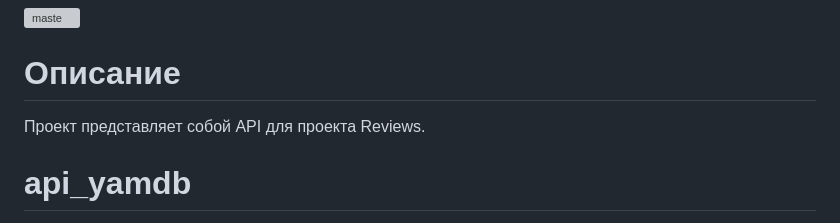
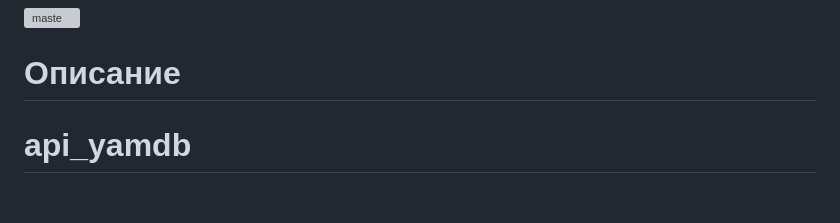
Before and after one commit to sabina-045/api_review_docker, a Markdown page: README.md, the part around the change. Drawn GitHub-style; blank space fills up the shorter version; grey boxes are pictures that could not be loaded.

```diff
--- a/README.md
+++ b/README.md
@@ -5,7 +5,7 @@
 
 # Описание
 
-Проект представляет собой API для проекта Reviews.
+
 
 # api_yamdb
 >API Reviews - это API без лишних деталей. Благодаря этому его легко освоить и доработать. Через приложение уже можно читать информацию о разных произведениях,оставлять отзывы и комментарии к отзывам. Эту основу легко расширить, добавляя новые возможности.
```
